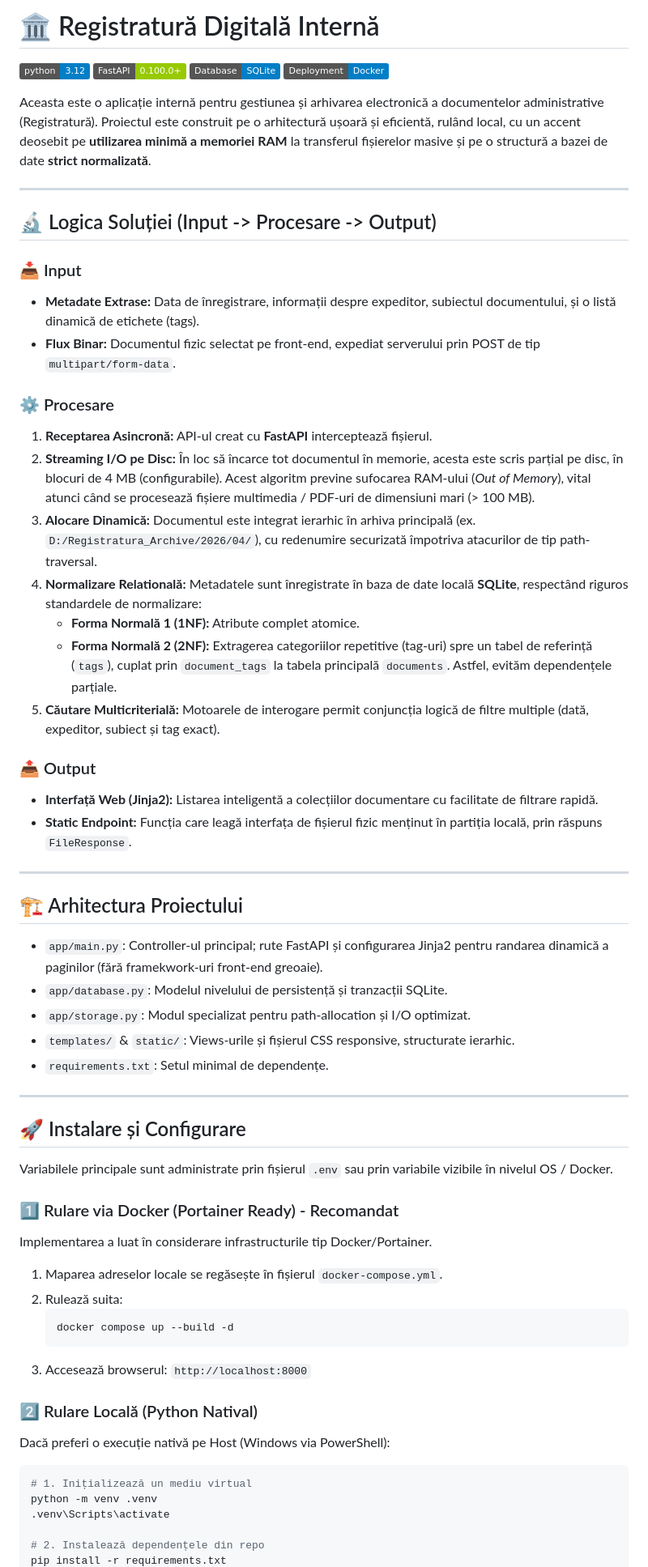
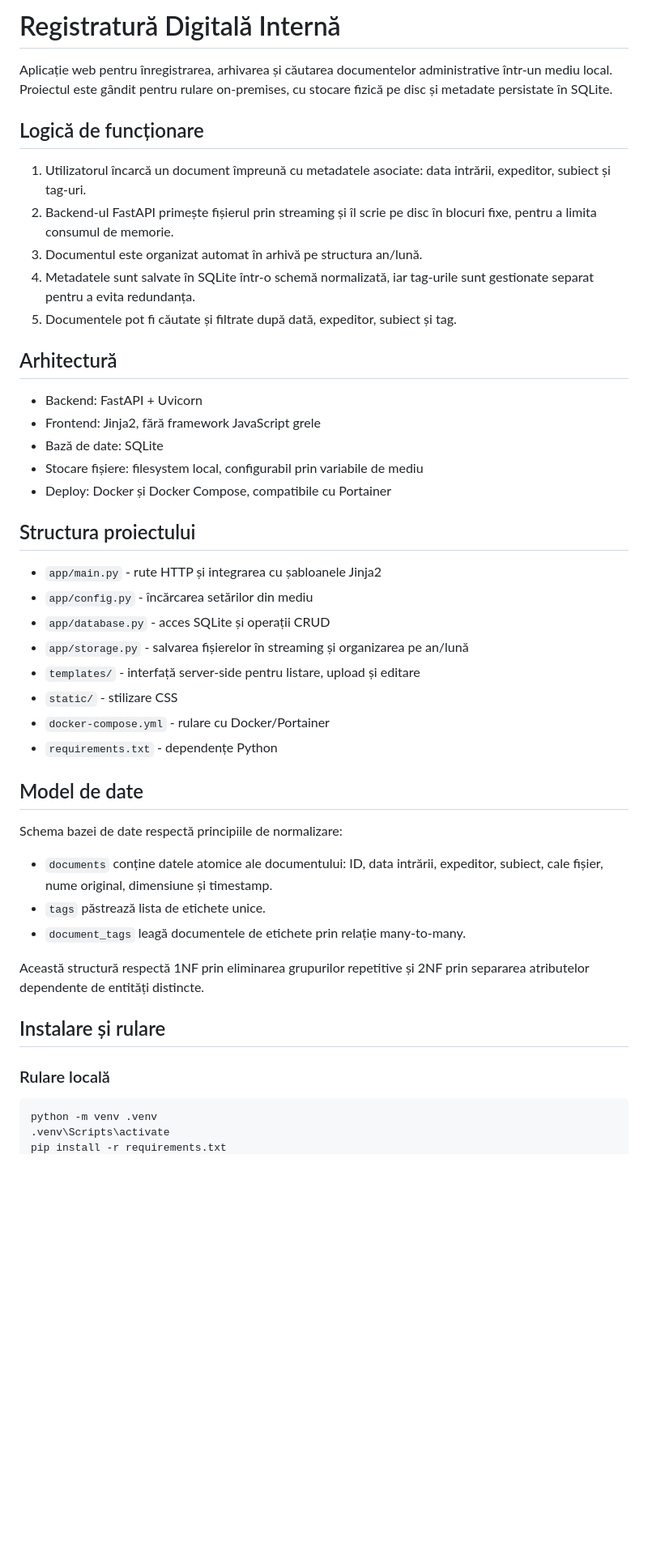
Before and after one commit to robimarian227/registratura-online, a Markdown page: README.md, the part around one of its changes. Shown at 81% size. GitHub-like rendering; badges without logos; blank space fills up the shorter version.

Commit message:
docs: rewrite README professionally

````diff
--- a/README.md
+++ b/README.md
@@ -1,64 +1,49 @@
-# 🏛️ Registratură Digitală Internă
+# Registratură Digitală Internă
 
-![Python Version](https://img.shields.io/badge/python-3.12-blue.svg)
-![FastAPI](https://img.shields.io/badge/FastAPI-0.100.0+-green.svg)
-![SQLite](https://img.shields.io/badge/Database-SQLite-blue.svg)
-![Docker](https://img.shields.io/badge/Deployment-Docker-informational.svg)
+Aplicație web pentru înregistrarea, arhivarea și căutarea documentelor administrative într-un mediu local. Proiectul este gândit pentru rulare on-premises, cu stocare fizică pe disc și metadate persistate în SQLite.
 
-Aceasta este o aplicație internă pentru gestiunea și arhivarea electronică a documentelor administrative (Registratură). Proiectul este construit pe o arhitectură ușoară și eficientă, rulând local, cu un accent deosebit pe **utilizarea minimă a memoriei RAM** la transferul fișierelor masive și pe o structură a bazei de date **strict normalizată**.
+## Logică de funcționare
 
----
+1. Utilizatorul încarcă un document împreună cu metadatele asociate: data intrării, expeditor, subiect și tag-uri.
+2. Backend-ul FastAPI primește fișierul prin streaming și îl scrie pe disc în blocuri fixe, pentru a limita consumul de memorie.
+3. Documentul este organizat automat în arhivă pe structura an/lună.
+4. Metadatele sunt salvate în SQLite într-o schemă normalizată, iar tag-urile sunt gestionate separat pentru a evita redundanța.
+5. Documentele pot fi căutate și filtrate după dată, expeditor, subiect și tag.
 
-## 🔬 Logica Soluției (Input -> Procesare -> Output)
+## Arhitectură
 
-### 📥 Input
-*   **Metadate Extrase:** Data de înregistrare, informații despre expeditor, subiectul documentului, și o listă dinamică de etichete (tags).
-*   **Flux Binar:** Documentul fizic selectat pe front-end, expediat serverului prin POST de tip `multipart/form-data`.
+- Backend: FastAPI + Uvicorn
+- Frontend: Jinja2, fără framework JavaScript grele
+- Bază de date: SQLite
+- Stocare fișiere: filesystem local, configurabil prin variabile de mediu
+- Deploy: Docker și Docker Compose, compatibile cu Portainer
 
-### ⚙️ Procesare
-1.  **Receptarea Asincronă:** API-ul creat cu **FastAPI** interceptează fișierul.
-2.  **Streaming I/O pe Disc:** În loc să încarce tot documentul în memorie, acesta este scris parțial pe disc, în blocuri de 4 MB (configurabile). Acest algoritm previne sufocarea RAM-ului (*Out of Memory*), vital atunci când se procesează fișiere multimedia / PDF-uri de dimensiuni mari (> 100 MB).
-3.  **Alocare Dinamică:** Documentul este integrat ierarhic în arhiva principală (ex. `D:/Registratura_Archive/2026/04/`), cu redenumire securizată împotriva atacurilor de tip path-traversal.
-4.  **Normalizare Relatională:** Metadatele sunt înregistrate în baza de date locală **SQLite**, respectând riguros standardele de normalizare:
-    *   **Forma Normală 1 (1NF):** Atribute complet atomice.
-    *   **Forma Normală 2 (2NF):** Extragerea categoriilor repetitive (tag-uri) spre un tabel de referință (`tags`), cuplat prin `document_tags` la tabela principală `documents`. Astfel, evităm dependențele parțiale.
-5.  **Căutare Multicriterială:** Motoarele de interogare permit conjuncția logică de filtre multiple (dată, expeditor, subiect și tag exact).
+## Structura proiectului
 
-### 📤 Output
-*   **Interfață Web (Jinja2):** Listarea inteligentă a colecțiilor documentare cu facilitate de filtrare rapidă.
-*   **Static Endpoint:** Funcția care leagă interfața de fișierul fizic menținut în partiția locală, prin răspuns `FileResponse`.
+- `app/main.py` - rute HTTP și integrarea cu șabloanele Jinja2
+- `app/config.py` - încărcarea setărilor din mediu
+- `app/database.py` - acces SQLite și operații CRUD
+- `app/storage.py` - salvarea fișierelor în streaming și organizarea pe an/lună
+- `templates/` - interfață server-side pentru listare, upload și editare
+- `static/` - stilizare CSS
+- `docker-compose.yml` - rulare cu Docker/Portainer
+- `requirements.txt` - dependențe Python
 
----
+## Model de date
 
-## 🏗️ Arhitectura Proiectului
+Schema bazei de date respectă principiile de normalizare:
 
-*   `app/main.py`: Controller-ul principal; rute FastAPI și configurarea Jinja2 pentru randarea dinamică a paginilor (fără framekwork-uri front-end greoaie).
-*   `app/database.py`: Modelul nivelului de persistență și tranzacții SQLite.
-*   `app/storage.py`: Modul specializat pentru path-allocation și I/O optimizat.
-*   `templates/` & `static/`: Views-urile și fișierul CSS responsive, structurate ierarhic.
-*   `requirements.txt`: Setul minimal de dependențe.
+- `documents` conține datele atomice ale documentului: ID, data intrării, expeditor, subiect, cale fișier, nume original, dimensiune și timestamp.
+- `tags` păstrează lista de etichete unice.
+- `document_tags` leagă documentele de etichete prin relație many-to-many.
 
----
+Această structură respectă 1NF prin eliminarea grupurilor repetitive și 2NF prin separarea atributelor dependente de entități distincte.
 
-## 🚀 Instalare și Configurare
+## Instalare și rulare
 
-Variabilele principale sunt administrate prin fișierul `.env` sau prin variabile vizibile în nivelul OS / Docker.
+### Rulare locală
 
-### 1️⃣ Rulare via Docker (Portainer Ready) - Recomandat
-Implementarea a luat în considerare infrastructurile tip Docker/Portainer.
-1. Maparea adreselor locale se regăsește în fișierul `docker-compose.yml`.
-2. Rulează suita:
-   ```bash
-   docker compose up --build -d
-   ```
-3. Accesează browserul: `http://localhost:8000`
-
-### 2️⃣ Rulare Locală (Python Natival)
-Dacă preferi o execuție nativă pe Host (Windows via PowerShell):
 ```powershell
-# 1. Inițializează un mediu virtual
 python -m venv .venv
 .venv\Scripts\activate
-
-# 2. Instalează dependențele din repo
 pip install -r requirements.txt
````
Also changed, not shown: other parts of README.md (+41 -8 lines).
